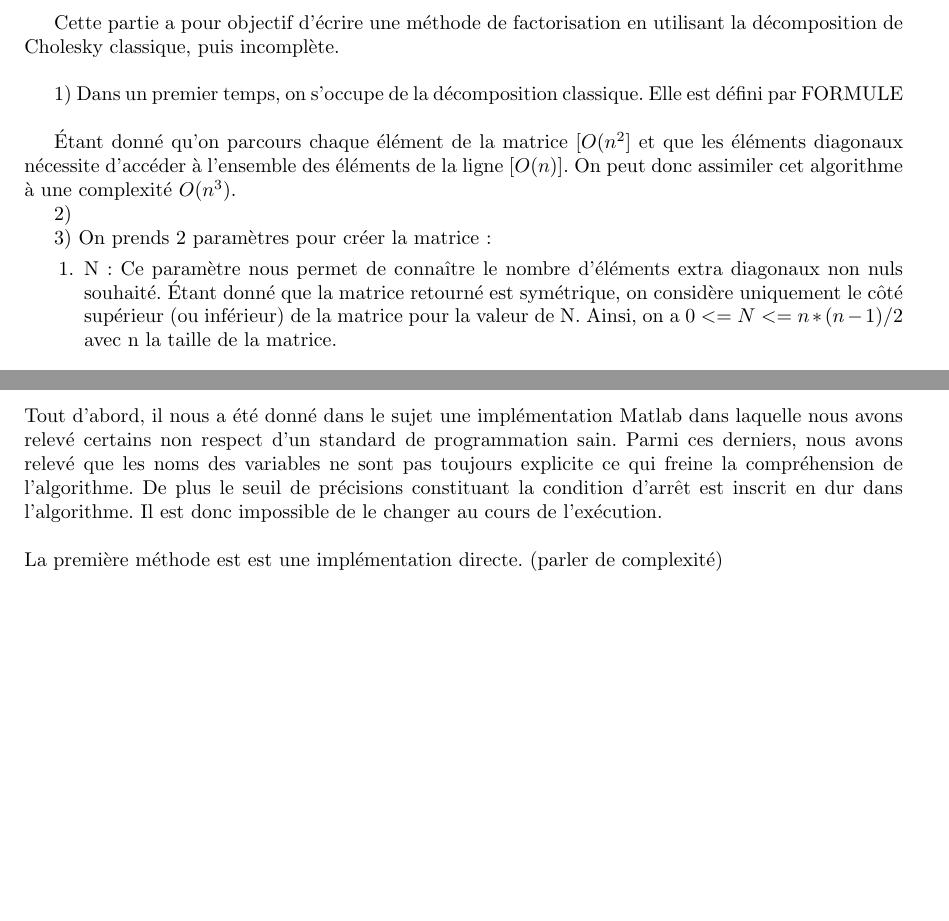
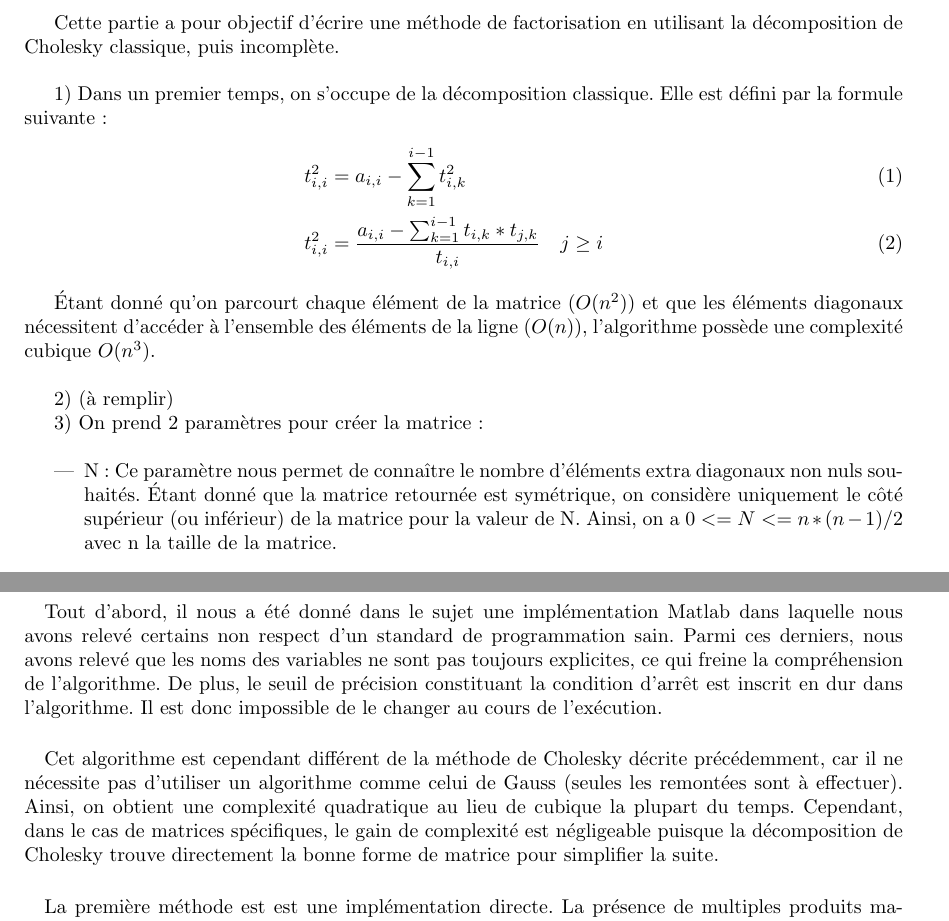
Before and after one commit to Zaksley/Heat-equation, a LaTeX document (rapport.tex): two parts of pages 1 and 2 of 3 before the commit and two parts of pages 1 and 3 of 4 after it, joined at a grey line, cut so that both start at the same text, the shorter picture padded with empty space. Compiled offline with pdfLaTeX.

Commit message:
Progress on report

```diff
--- a/rapport.tex
+++ b/rapport.tex
@@ -2,6 +2,7 @@
 
 \usepackage[french]{babel}
 \usepackage[utf8]{inputenc}
+\usepackage{amsmath}
 \usepackage{graphicx} %package to manage images
 \graphicspath{ {./images/} }
 
@@ -51,15 +52,19 @@
     Cette partie a pour objectif d'écrire une méthode de factorisation en utilisant la décomposition de Cholesky classique, puis incomplète. \\
 
     1) Dans un premier temps, on s'occupe de la décomposition classique.
-    Elle est défini par FORMULE \\
+    Elle est défini par la formule suivante :
+    \begin{align}
+        t_{i,i}^2 &= a_{i,i} - \sum_{k=1}^{i-1} t_{i,k}^2 \\
+        t_{i,i}^2 &= \frac{a_{i,i} - \sum_{k=1}^{i-1} {t_{i,k}*t_{j,k}}}{t_{i,i}} \quad j \ge i\quad
+    \end{align}
 
-    Étant donné qu'on parcours chaque élément de la matrice [$O(n^{2}$] et que les éléments diagonaux nécessite d'accéder à l'ensemble des éléments de la ligne [$O(n)$]. On peut donc assimiler cet algorithme à une complexité $O(n^{3})$.
+    Étant donné qu'on parcourt chaque élément de la matrice ($O(n^{2})$) et que les éléments diagonaux nécessitent d'accéder à l'ensemble des éléments de la ligne ($O(n)$), l'algorithme possède une complexité cubique $O(n^{3})$. \\
 
-    2)
+    2) (à remplir)
 
 
-    3) On prends 2 paramètres pour créer la matrice :
-\begin{enumerate}
-    \item N : Ce paramètre nous permet de connaître le nombre d'éléments extra diagonaux non nuls souhaité. Étant donné que la matrice retourné est symétrique, on considère uniquement le côté supérieur (ou inférieur) de la matrice pour la valeur de N. Ainsi, on a $0 <= N <= n*(n-1)/2$ avec n la taille de la matrice. \\
+    3) On prend 2 paramètres pour créer la matrice : \\
+\begin{itemize}
+    \item N : Ce paramètre nous permet de connaître le nombre d'éléments extra diagonaux non nuls souhaités. Étant donné que la matrice retournée est symétrique, on considère uniquement le côté supérieur (ou inférieur) de la matrice pour la valeur de N. Ainsi, on a $0 <= N <= n*(n-1)/2$ avec n la taille de la matrice. \\
 
     \item Size : Paramètre permettant de définir la taille souhaitée de la matrice retournée. On a besoin d'un seul paramètre car on retourne une matrice carrée. Très utile pour les différents tests. \\
@@ -99,3 +99,11 @@ On définit une fonction pour obtenir le conditionnement du produit tT-1 * T (FO
-    Tout d'abord, il nous a été donné dans le sujet une implémentation Matlab dans laquelle nous avons relevé certains non respect d'un standard de programmation sain. Parmi ces derniers, nous avons relevé que les noms des variables ne sont pas toujours explicite ce qui freine la compréhension de l'algorithme. De plus le seuil de précisions constituant la condition d'arrêt est inscrit en dur dans l'algorithme. Il est donc impossible de le changer au cours de l'exécution.
-    \\ \\
-    La première méthode est est une implémentation directe. (parler de complexité)
+\paragraph{}
+    Dans cette partie nous avons implémenté l'algorithme itératif de la méthode du gradient conjugué, dont le pseudo-algorithme est donné sur la page Wikipedia de l'algorithme \cite{gradconjugwiki}.
+
+\paragraph{}
+    Tout d'abord, il nous a été donné dans le sujet une implémentation Matlab dans laquelle nous avons relevé certains non respect d'un standard de programmation sain. Parmi ces derniers, nous avons relevé que les noms des variables ne sont pas toujours explicites, ce qui freine la compréhension de l'algorithme. De plus, le seuil de précision constituant la condition d'arrêt est inscrit en dur dans l'algorithme. Il est donc impossible de le changer au cours de l'exécution.
+
+\paragraph{}
+    Cet algorithme est cependant différent de la méthode de Cholesky décrite précédemment, car il ne nécessite pas d'utiliser un algorithme comme celui de Gauss (seules les remontées sont à effectuer). Ainsi, on obtient une complexité quadratique au lieu de cubique la plupart du temps. Cependant, dans le cas de matrices spécifiques, le gain de complexité est négligeable puisque la décomposition de Cholesky trouve directement la bonne forme de matrice pour simplifier la suite.
+
+\paragraph{}
+    La première méthode est est une implémentation directe. La présence de multiples produits matriciels de complexités respectivement linéaire et quadratiques, dans une boucle qui s'arrête à une précision demandée, donnent à l'algorithme une complexité en $O(log(i)*n^2)$ avec i la précision souhaitée. Deux paramètres ont été ajoutés, pour avoir un contrôle manuel sur la précision et le nombre maximum d'itérations directement en entrée de l'algorithme.
```
Also changed, not shown: rapport.tex (38 more changed lines).
